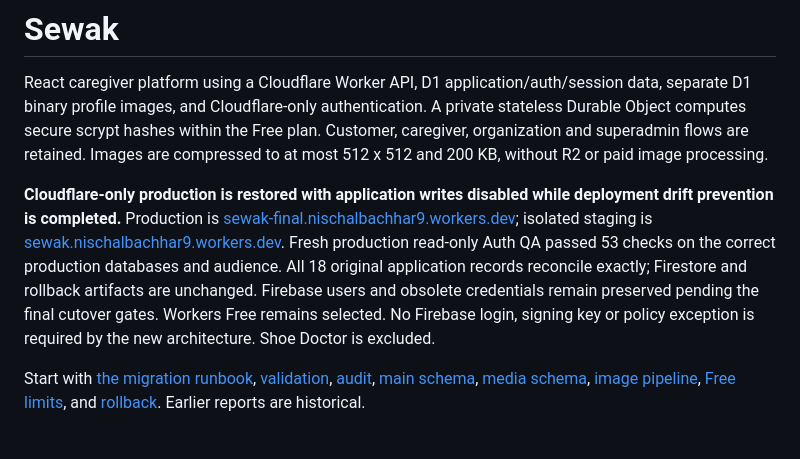
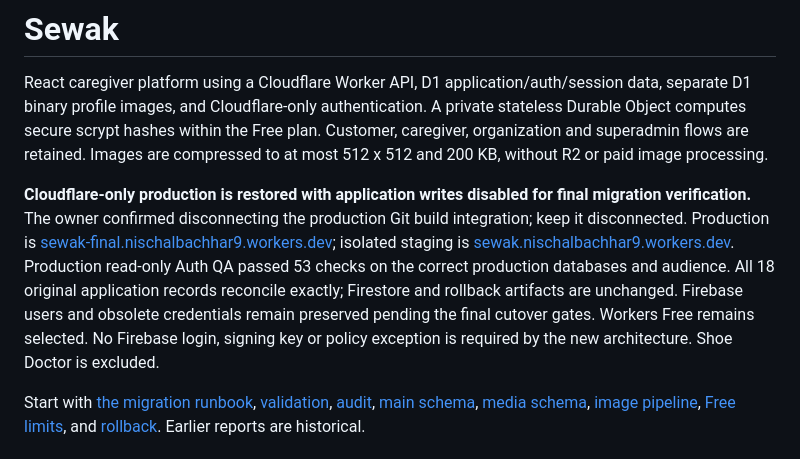
Before and after one commit to NischalBachhar/Sewak-final, a Markdown page: README.md, the part around the change. Rendered like a GitHub page.

Commit message:
Document disconnected production builds and verified read-only recovery

```diff
--- a/README.md
+++ b/README.md
@@ -2,7 +2,7 @@
 
 React caregiver platform using a Cloudflare Worker API, D1 application/auth/session data, separate D1 binary profile images, and Cloudflare-only authentication. A private stateless Durable Object computes secure scrypt hashes within the Free plan. Customer, caregiver, organization and superadmin flows are retained. Images are compressed to at most 512 x 512 and 200 KB, without R2 or paid image processing.
 
-**Cloudflare-only production is restored with application writes disabled while deployment drift prevention is completed.** Production is [sewak-final.nischalbachhar9.workers.dev](https://sewak-final.nischalbachhar9.workers.dev); isolated staging is [sewak.nischalbachhar9.workers.dev](https://sewak.nischalbachhar9.workers.dev). Fresh production read-only Auth QA passed 53 checks on the correct production databases and audience. All 18 original application records reconcile exactly; Firestore and rollback artifacts are unchanged. Firebase users and obsolete credentials remain preserved pending the final cutover gates. Workers Free remains selected. No Firebase login, signing key or policy exception is required by the new architecture. Shoe Doctor is excluded.
+**Cloudflare-only production is restored with application writes disabled for final migration verification.** The owner confirmed disconnecting the production Git build integration; keep it disconnected. Production is [sewak-final.nischalbachhar9.workers.dev](https://sewak-final.nischalbachhar9.workers.dev); isolated staging is [sewak.nischalbachhar9.workers.dev](https://sewak.nischalbachhar9.workers.dev). Production read-only Auth QA passed 53 checks on the correct production databases and audience. All 18 original application records reconcile exactly; Firestore and rollback artifacts are unchanged. Firebase users and obsolete credentials remain preserved pending the final cutover gates. Workers Free remains selected. No Firebase login, signing key or policy exception is required by the new architecture. Shoe Doctor is excluded.
 
 Start with [the migration runbook](docs/FIREBASE_TO_D1_MIGRATION.md), [validation](docs/MIGRATION_VALIDATION.md), [audit](docs/FIREBASE_TO_D1_AUDIT.md), [main schema](docs/D1_SCHEMA.md), [media schema](docs/D1_MEDIA_SCHEMA.md), [image pipeline](docs/PROFILE_IMAGE_PIPELINE.md), [Free limits](docs/D1_FREE_TIER_OPTIMIZATION.md), and [rollback](docs/MIGRATION_ROLLBACK.md). Earlier reports are historical.
 
```
Also changed, not shown: docs/DEPLOYMENT.md (+4 -0 lines), docs/FIREBASE_TO_D1_MIGRATION.md (+6 -2 lines).
